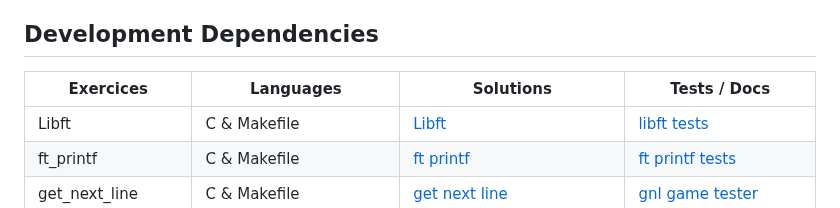
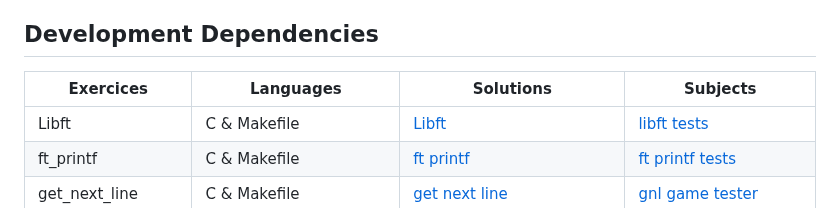
Before and after one commit to Jsarda42/42Cursus, a Markdown page: 42Core/README.md, the part around the change. Drawn GitHub-style.

```diff
--- a/42Core/README.md
+++ b/42Core/README.md
@@ -15,7 +15,7 @@ Find your own solutions, and if you are inspired with mine im gladd 😉
       <th>Exercices</th>
       <th>Languages</th>
       <th>Solutions</th>
-      <th>Tests / Docs</th>
+      <th>Subjects</th>
     </tr>
   </thead>
   <tbody>
```
